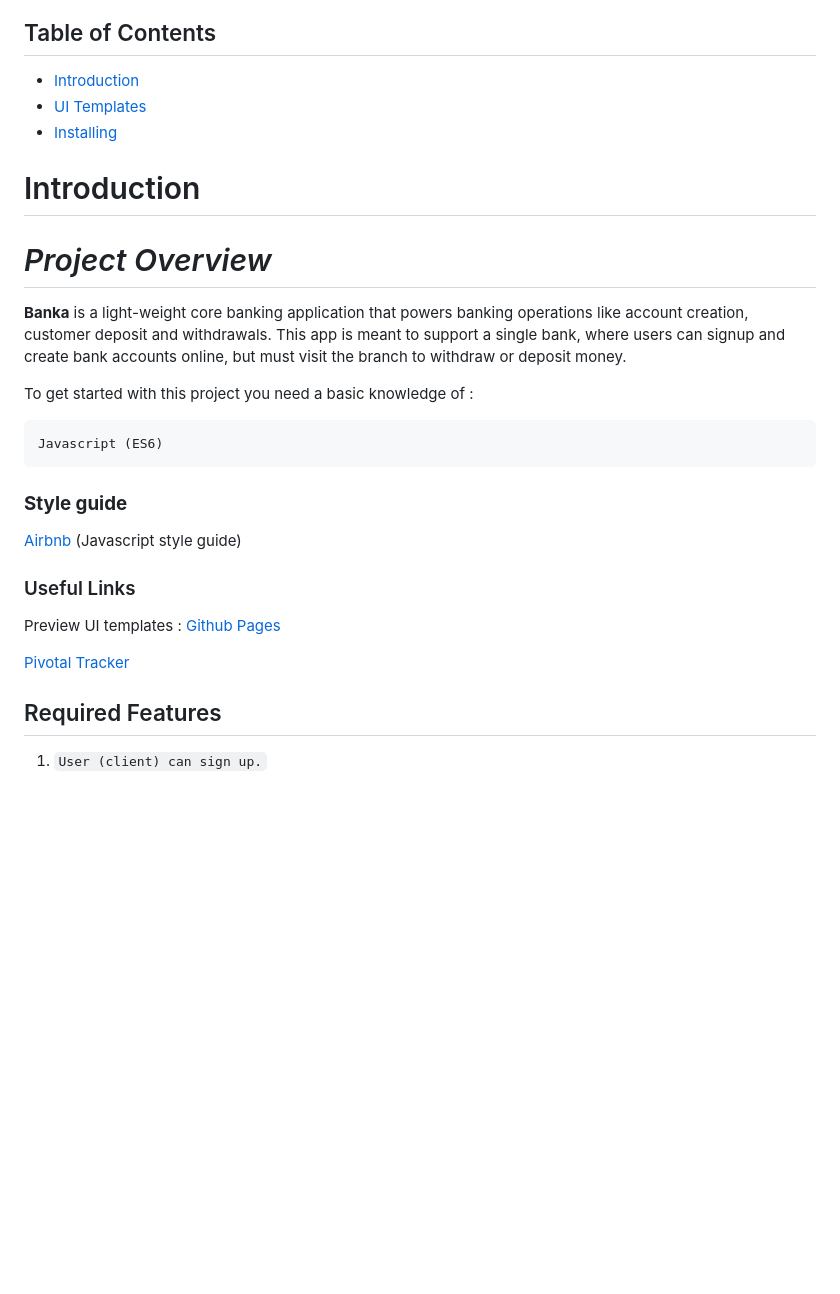
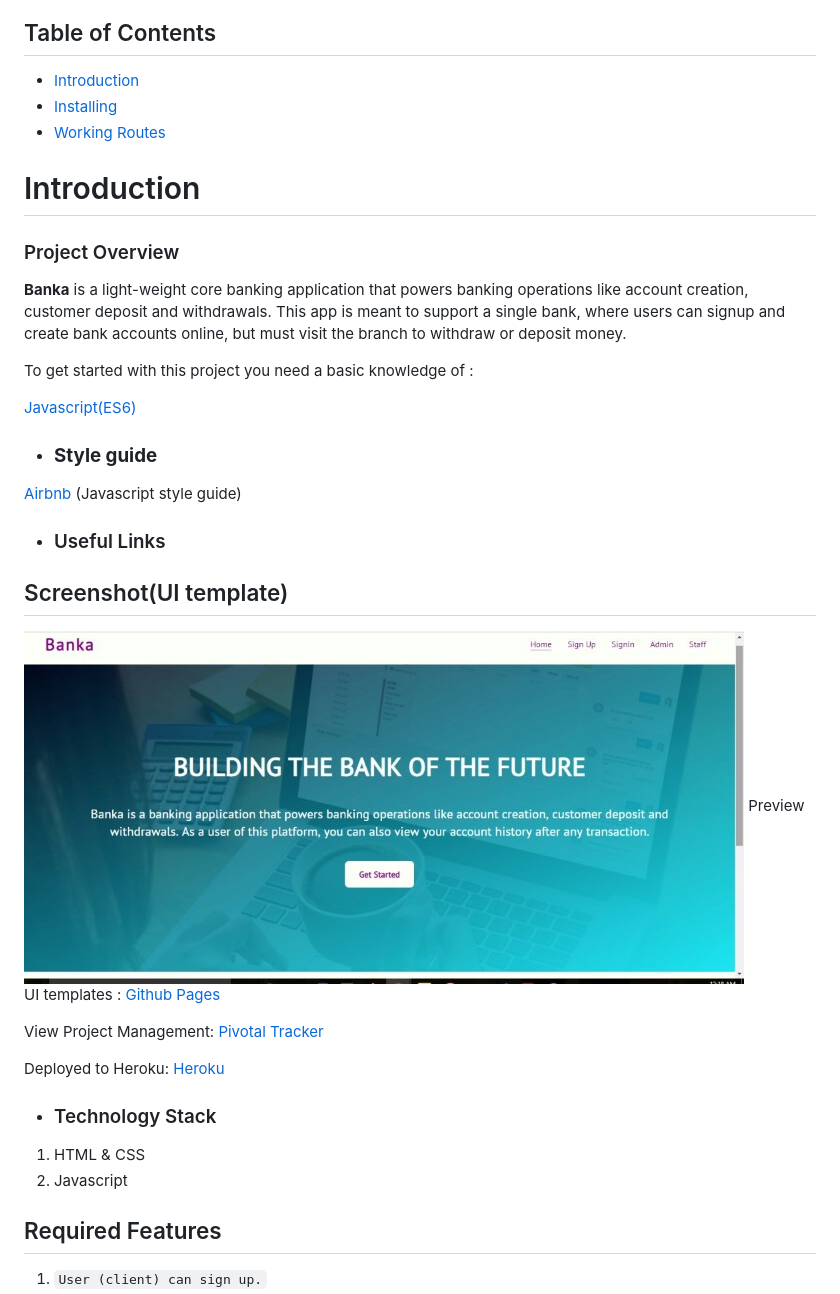
Before and after one commit to Onyimatics/Banka, a Markdown page: README.md, the part around the change printed below. Rendered like a GitHub page; pictures changed too: screenShot/home-page.jpg (added); blank space fills up the shorter version.

````diff
--- a/README.md
+++ b/README.md
@@ -5,30 +5,37 @@
 ## Table of Contents
 
  - [Introduction](#introduction)
- - [UI Templates](#ui-templates)
  - [Installing](#installing)
+ - [Working Routes](#working-routes)
 
  # Introduction
 
-# *Project Overview*
+### Project Overview
 
 **Banka** is a
 light-weight core banking application that powers banking operations like account creation, customer deposit and withdrawals. This app is meant to support a single bank, where users can signup and create bank accounts online, but must visit the branch to withdraw or deposit money.
 
 To get started with this project you need a basic knowledge of :
 
-```
-Javascript (ES6)
-```
 
-### __Style guide__
+[Javascript(ES6)](https://es6.io/)
+
+- ### __Style guide__
 
 [Airbnb ](https://github.com/airbnb/javascript)(Javascript style guide)
 
-### Useful Links
+- ### Useful Links
+## Screenshot(UI template)
+![alt](./screenShot/home-page.jpg)
 Preview UI templates : [Github Pages](https://onyimatics.github.io/Banka/)
 
-[Pivotal Tracker](https://www.pivotaltracker.com/n/projects/2320392)
+View Project Management: [Pivotal Tracker](https://www.pivotaltracker.com/n/projects/2320392)
+
+Deployed to Heroku: [Heroku](https://bankaapp.herokuapp.com/)
+
+- ### Technology Stack
+1. HTML & CSS
+2. Javascript
 
 ## Required Features
 
````
Also changed, not shown: other parts of README.md (+30 -21 lines).
